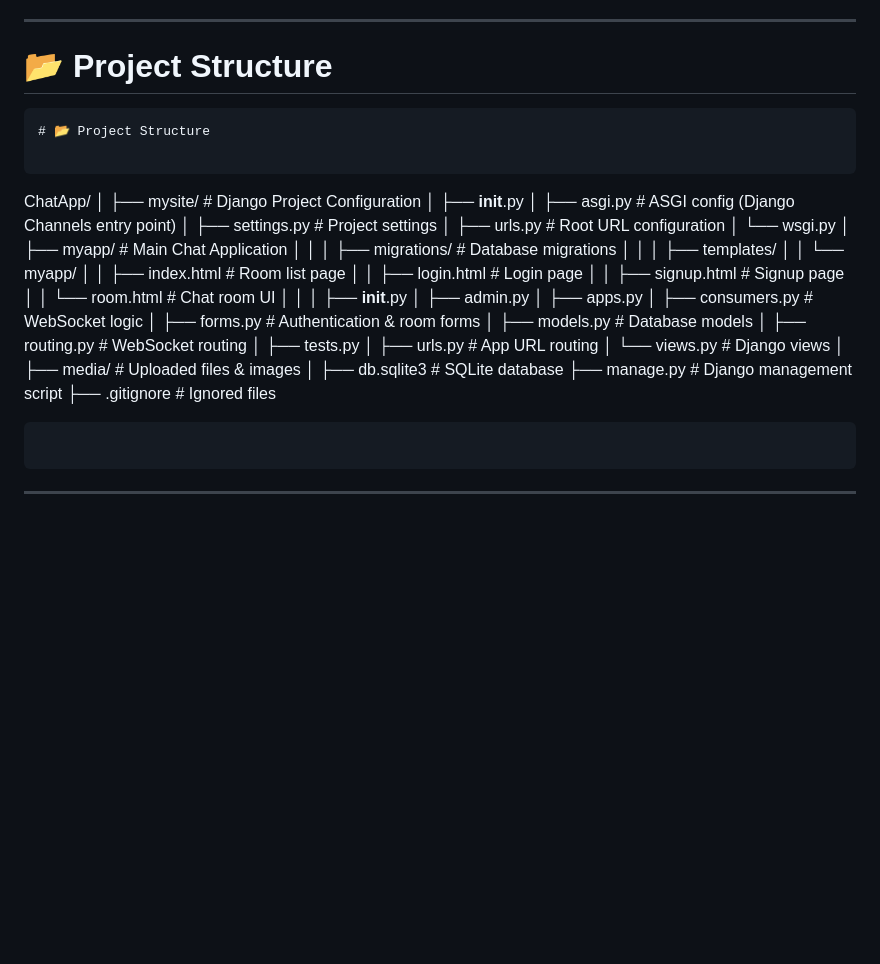
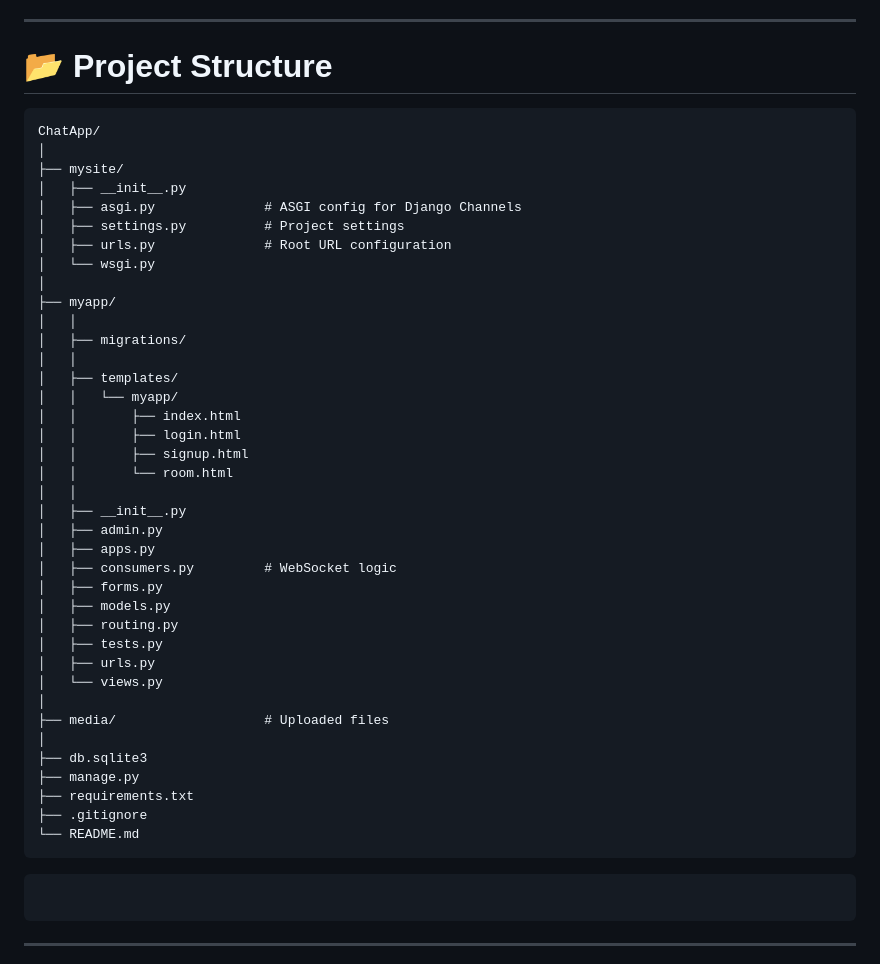
Before and after one commit to Abhay-1029/ChatApp, a Markdown page: README.md, the part around the change. Drawn GitHub-style; blank space fills up the shorter version.

Commit message:
Revise project structure
Updated project structure section in README to reflect changes in file organization.

````diff
--- a/README.md
+++ b/README.md
@@ -217,45 +217,46 @@ Security rules:
 # 📂 Project Structure
 
 ```
-# 📂 Project Structure
-
-```
 ChatApp/
 │
-├── mysite/                     # Django Project Configuration
+├── mysite/
 │   ├── __init__.py
-│   ├── asgi.py                 # ASGI config (Django Channels entry point)
-│   ├── settings.py             # Project settings
-│   ├── urls.py                 # Root URL configuration
+│   ├── asgi.py              # ASGI config for Django Channels
+│   ├── settings.py          # Project settings
+│   ├── urls.py              # Root URL configuration
 │   └── wsgi.py
 │
-├── myapp/                      # Main Chat Application
+├── myapp/
 │   │
-│   ├── migrations/             # Database migrations
+│   ├── migrations/
 │   │
 │   ├── templates/
 │   │   └── myapp/
-│   │       ├── index.html      # Room list page
-│   │       ├── login.html      # Login page
-│   │       ├── signup.html     # Signup page
-│   │       └── room.html       # Chat room UI
+│   │       ├── index.html
+│   │       ├── login.html
+│   │       ├── signup.html
+│   │       └── room.html
 │   │
 │   ├── __init__.py
 │   ├── admin.py
 │   ├── apps.py
-│   ├── consumers.py            # WebSocket logic
-│   ├── forms.py                # Authentication & room forms
-│   ├── models.py               # Database models
-│   ├── routing.py              # WebSocket routing
+│   ├── consumers.py         # WebSocket logic
+│   ├── forms.py
+│   ├── models.py
+│   ├── routing.py
 │   ├── tests.py
-│   ├── urls.py                 # App URL routing
-│   └── views.py                # Django views
+│   ├── urls.py
+│   └── views.py
 │
-├── media/                      # Uploaded files & images
+├── media/                   # Uploaded files
 │
-├── db.sqlite3                 # SQLite database
-├── manage.py                  # Django management script
-├── .gitignore                 # Ignored files
+├── db.sqlite3
+├── manage.py
+├── requirements.txt
+├── .gitignore
+└── README.md
+```
+
 
 ```
 
````
